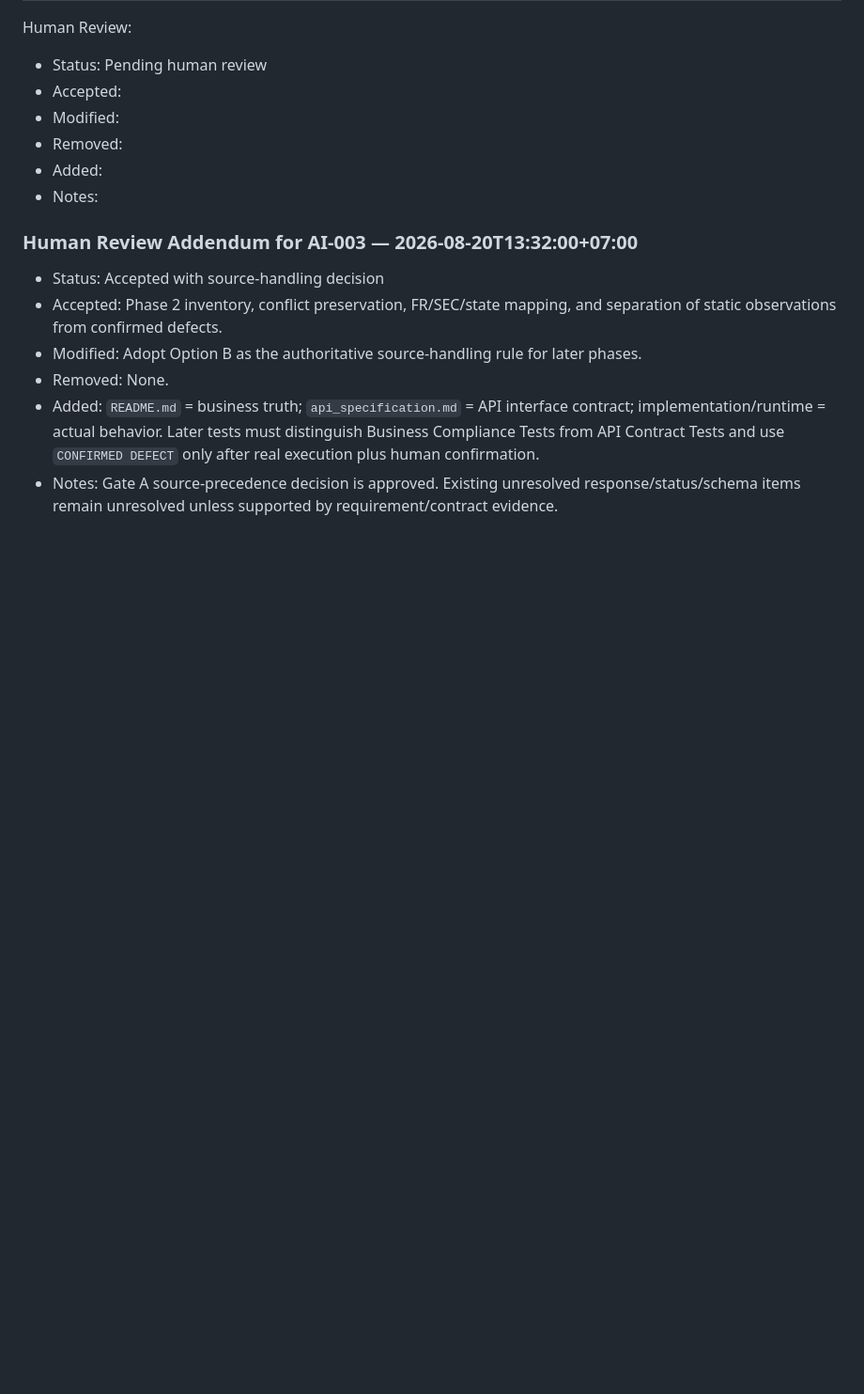
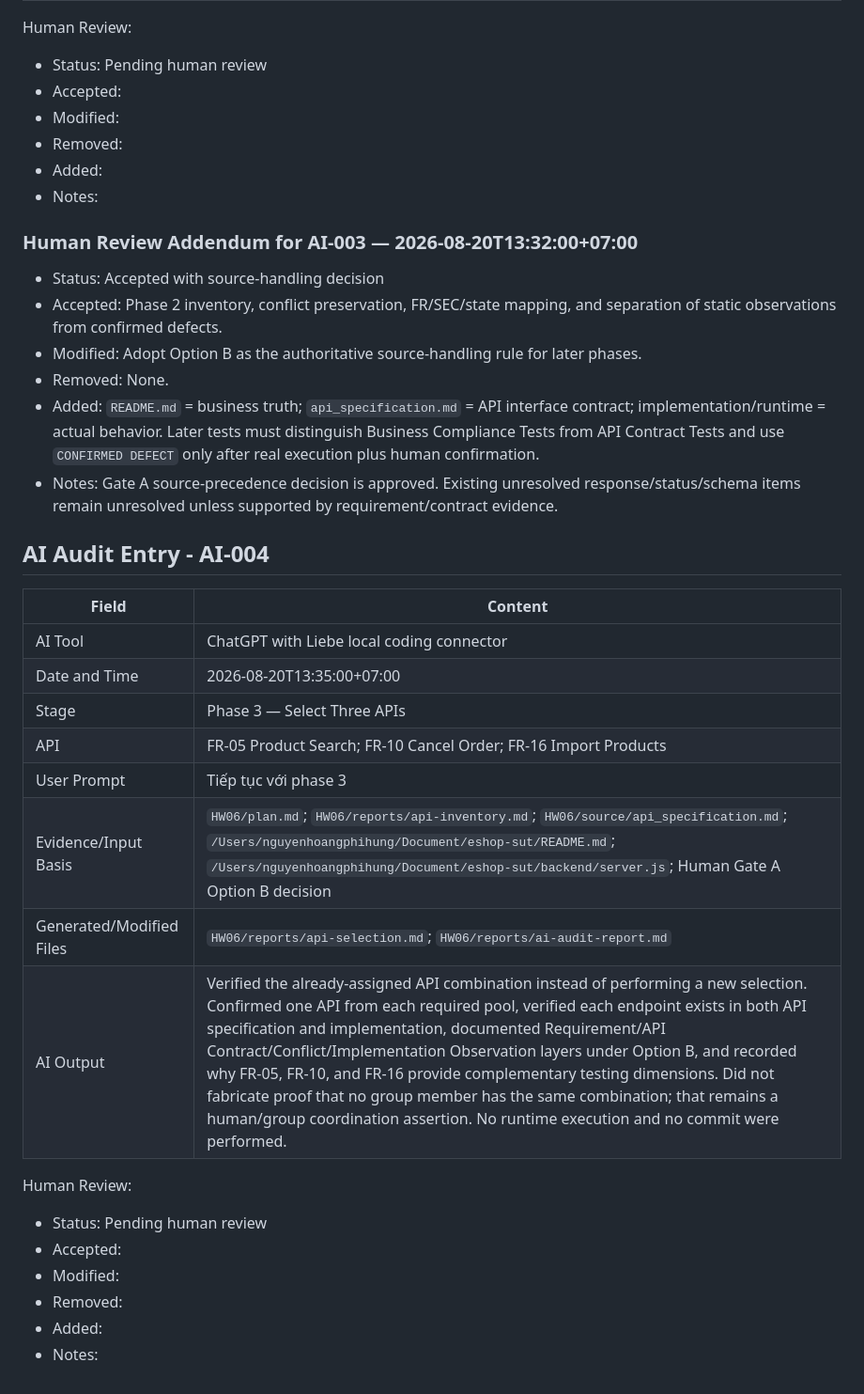
Before and after one commit to nhphunng/SoftwareTesting-Homework, a Markdown page: HW06/reports/ai-audit-report.md, the part around the change. Shown at 94% size. Drawn GitHub-style; blank space fills up the shorter version.

Commit message:
feat(hw06): add AI audit entry for Phase 3 API selection and verification documentation

```diff
--- a/HW06/reports/ai-audit-report.md
+++ b/HW06/reports/ai-audit-report.md
@@ -93,3 +93,24 @@ Human Review:
 - Removed: None.
 - Added: `README.md` = business truth; `api_specification.md` = API interface contract; implementation/runtime = actual behavior. Later tests must distinguish Business Compliance Tests from API Contract Tests and use `CONFIRMED DEFECT` only after real execution plus human confirmation.
 - Notes: Gate A source-precedence decision is approved. Existing unresolved response/status/schema items remain unresolved unless supported by requirement/contract evidence.
+
+## AI Audit Entry - AI-004
+
+| Field | Content |
+| --- | --- |
+| AI Tool | ChatGPT with Liebe local coding connector |
+| Date and Time | 2026-08-20T13:35:00+07:00 |
+| Stage | Phase 3 — Select Three APIs |
+| API | FR-05 Product Search; FR-10 Cancel Order; FR-16 Import Products |
+| User Prompt | Tiếp tục với phase 3 |
+| Evidence/Input Basis | `HW06/plan.md`; `HW06/reports/api-inventory.md`; `HW06/source/api_specification.md`; `/Users/nguyenhoangphihung/Document/eshop-sut/README.md`; `/Users/nguyenhoangphihung/Document/eshop-sut/backend/server.js`; Human Gate A Option B decision |
+| Generated/Modified Files | `HW06/reports/api-selection.md`; `HW06/reports/ai-audit-report.md` |
+| AI Output | Verified the already-assigned API combination instead of performing a new selection. Confirmed one API from each required pool, verified each endpoint exists in both API specification and implementation, documented Requirement/API Contract/Conflict/Implementation Observation layers under Option B, and recorded why FR-05, FR-10, and FR-16 provide complementary testing dimensions. Did not fabricate proof that no group member has the same combination; that remains a human/group coordination assertion. No runtime execution and no commit were performed. |
+
+Human Review:
+- Status: Pending human review
+- Accepted:
+- Modified:
+- Removed:
+- Added:
+- Notes:
```
Also changed, not shown: HW06/reports/api-selection.md (added, +345 -0 lines).
